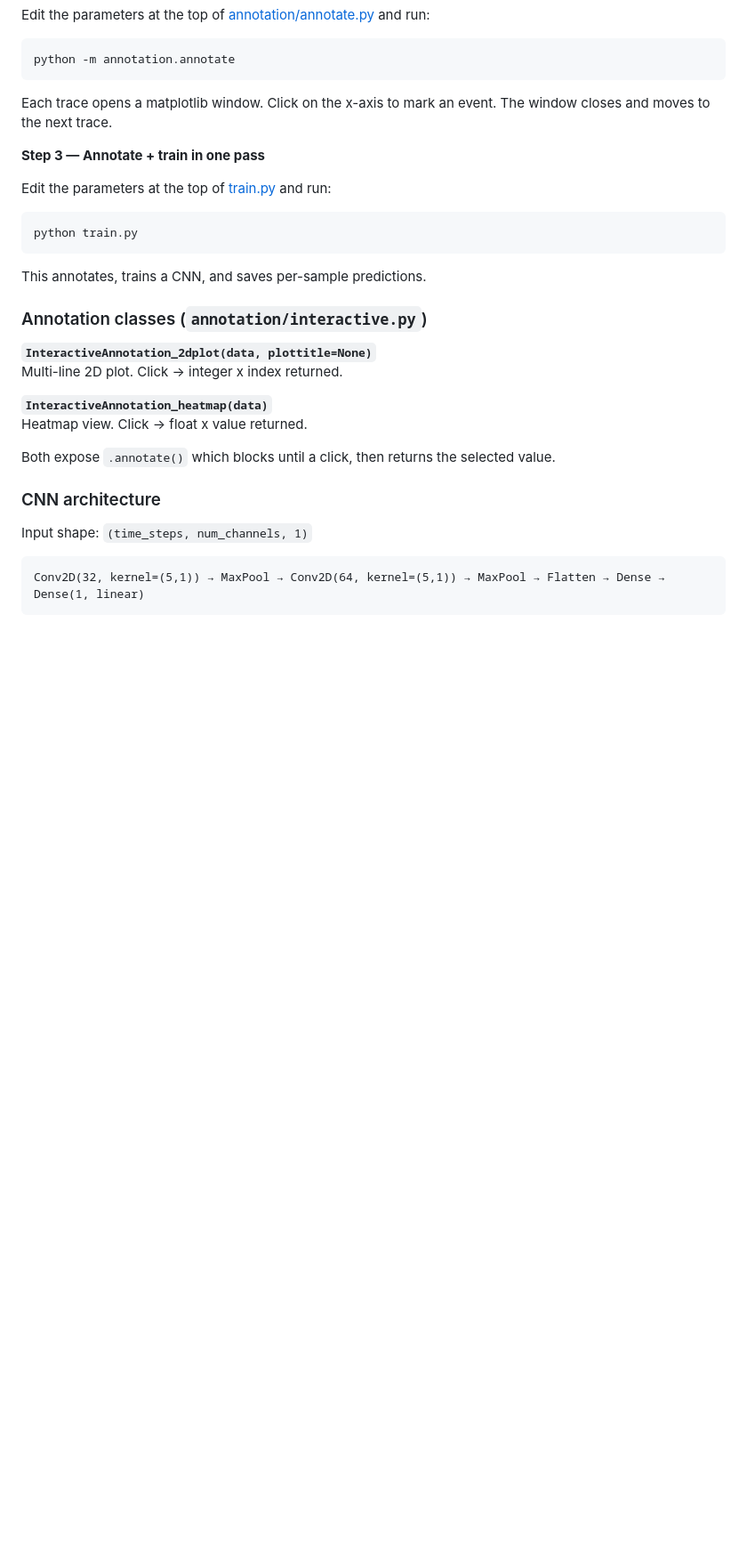
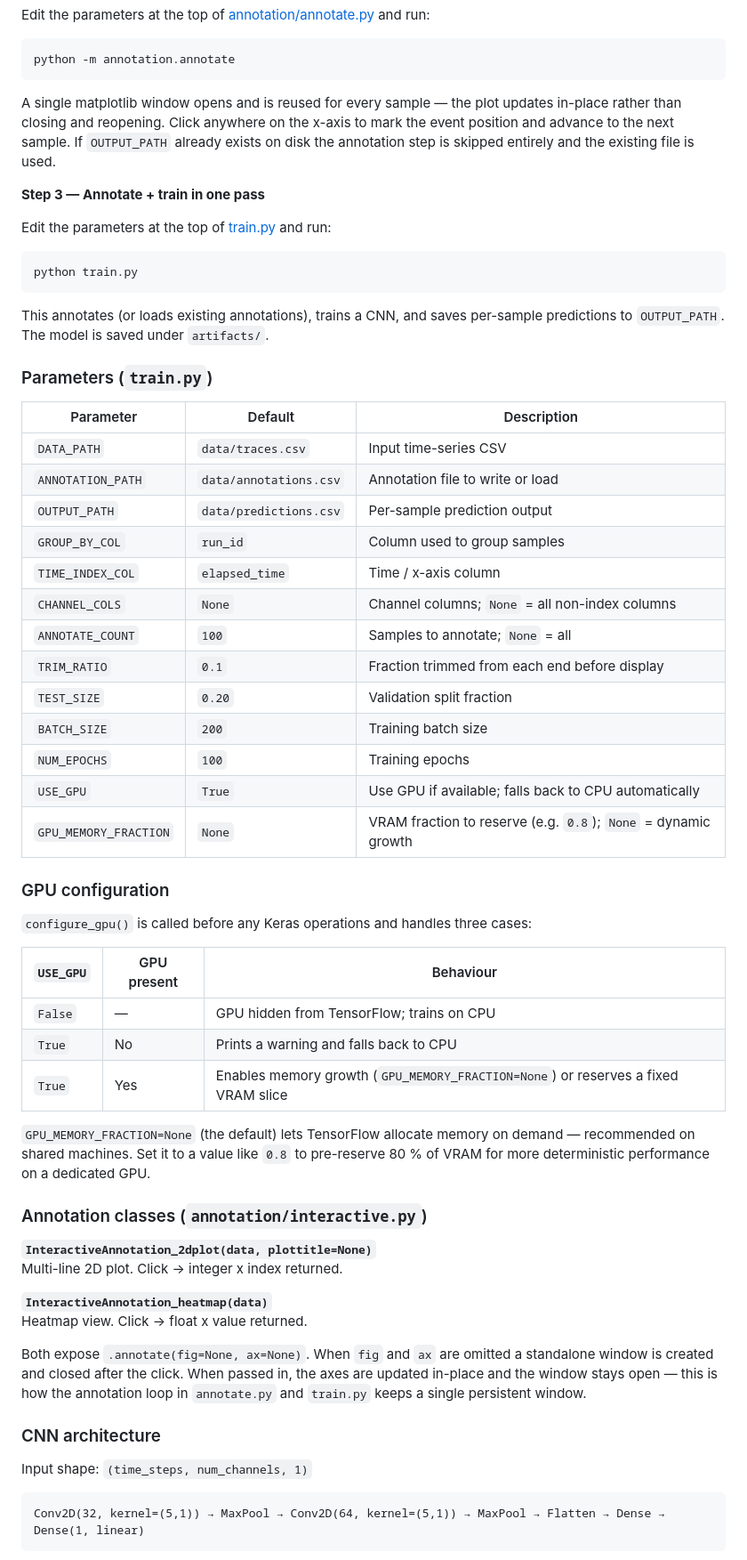
Before and after one commit to techtana/ml-signal-annotation, a Markdown page: README.md, the part around the change. Shown at 89% size. GitHub-like rendering; blank space fills up the shorter version.

Commit message:
Refine README to clarify annotation process and GPU configuration; update training parameters and improve interactive annotation window management for better user experience.

````diff
--- a/README.md
+++ b/README.md
@@ -75,7 +75,7 @@ Edit the parameters at the top of [annotation/annotate.py](annotation/annotate.p
 python -m annotation.annotate
 ```
 
-Each trace opens a matplotlib window. Click on the x-axis to mark an event. The window closes and moves to the next trace.
+A single matplotlib window opens and is reused for every sample — the plot updates in-place rather than closing and reopening. Click anywhere on the x-axis to mark the event position and advance to the next sample. If `OUTPUT_PATH` already exists on disk the annotation step is skipped entirely and the existing file is used.
 
 **Step 3 — Annotate + train in one pass**
 
@@ -85,7 +85,37 @@ Edit the parameters at the top of [train.py](train.py) and run:
 python train.py
 ```
 
-This annotates, trains a CNN, and saves per-sample predictions.
+This annotates (or loads existing annotations), trains a CNN, and saves per-sample predictions to `OUTPUT_PATH`. The model is saved under `artifacts/`.
+
+### Parameters (`train.py`)
+
+| Parameter | Default | Description |
+|---|---|---|
+| `DATA_PATH` | `data/traces.csv` | Input time-series CSV |
+| `ANNOTATION_PATH` | `data/annotations.csv` | Annotation file to write or load |
+| `OUTPUT_PATH` | `data/predictions.csv` | Per-sample prediction output |
+| `GROUP_BY_COL` | `run_id` | Column used to group samples |
+| `TIME_INDEX_COL` | `elapsed_time` | Time / x-axis column |
+| `CHANNEL_COLS` | `None` | Channel columns; `None` = all non-index columns |
+| `ANNOTATE_COUNT` | `100` | Samples to annotate; `None` = all |
+| `TRIM_RATIO` | `0.1` | Fraction trimmed from each end before display |
+| `TEST_SIZE` | `0.20` | Validation split fraction |
+| `BATCH_SIZE` | `200` | Training batch size |
+| `NUM_EPOCHS` | `100` | Training epochs |
+| `USE_GPU` | `True` | Use GPU if available; falls back to CPU automatically |
+| `GPU_MEMORY_FRACTION` | `None` | VRAM fraction to reserve (e.g. `0.8`); `None` = dynamic growth |
+
+### GPU configuration
+
+`configure_gpu()` is called before any Keras operations and handles three cases:
+
+| `USE_GPU` | GPU present | Behaviour |
+|---|---|---|
+| `False` | — | GPU hidden from TensorFlow; trains on CPU |
+| `True` | No | Prints a warning and falls back to CPU |
+| `True` | Yes | Enables memory growth (`GPU_MEMORY_FRACTION=None`) or reserves a fixed VRAM slice |
+
+`GPU_MEMORY_FRACTION=None` (the default) lets TensorFlow allocate memory on demand — recommended on shared machines. Set it to a value like `0.8` to pre-reserve 80 % of VRAM for more deterministic performance on a dedicated GPU.
 
 ### Annotation classes (`annotation/interactive.py`)
 
@@ -95,7 +125,7 @@ Multi-line 2D plot. Click → integer x index returned.
 **`InteractiveAnnotation_heatmap(data)`**
 Heatmap view. Click → float x value returned.
 
-Both expose `.annotate()` which blocks until a click, then returns the selected value.
+Both expose `.annotate(fig=None, ax=None)`. When `fig` and `ax` are omitted a standalone window is created and closed after the click. When passed in, the axes are updated in-place and the window stays open — this is how the annotation loop in `annotate.py` and `train.py` keeps a single persistent window.
 
 ### CNN architecture
 
````
